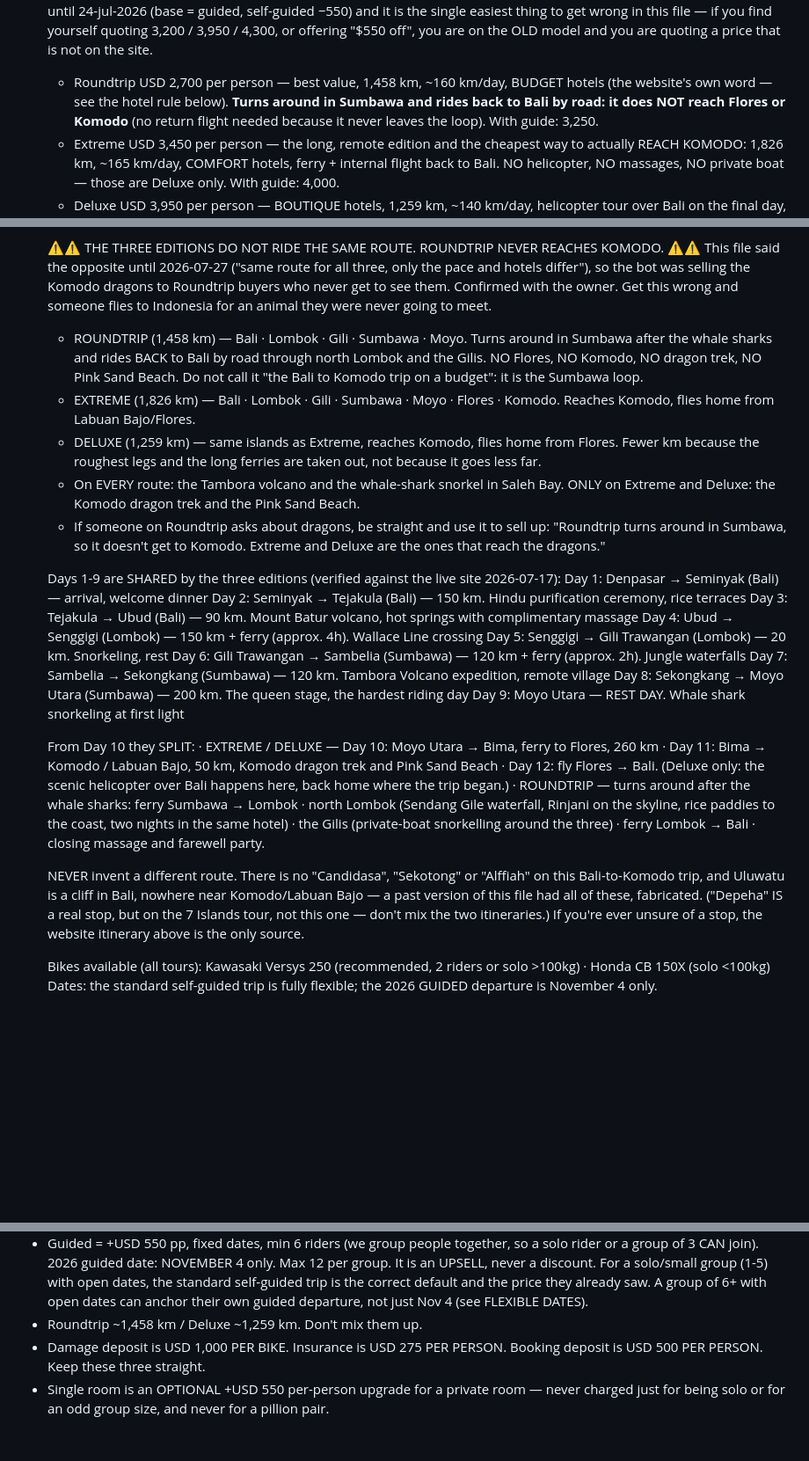
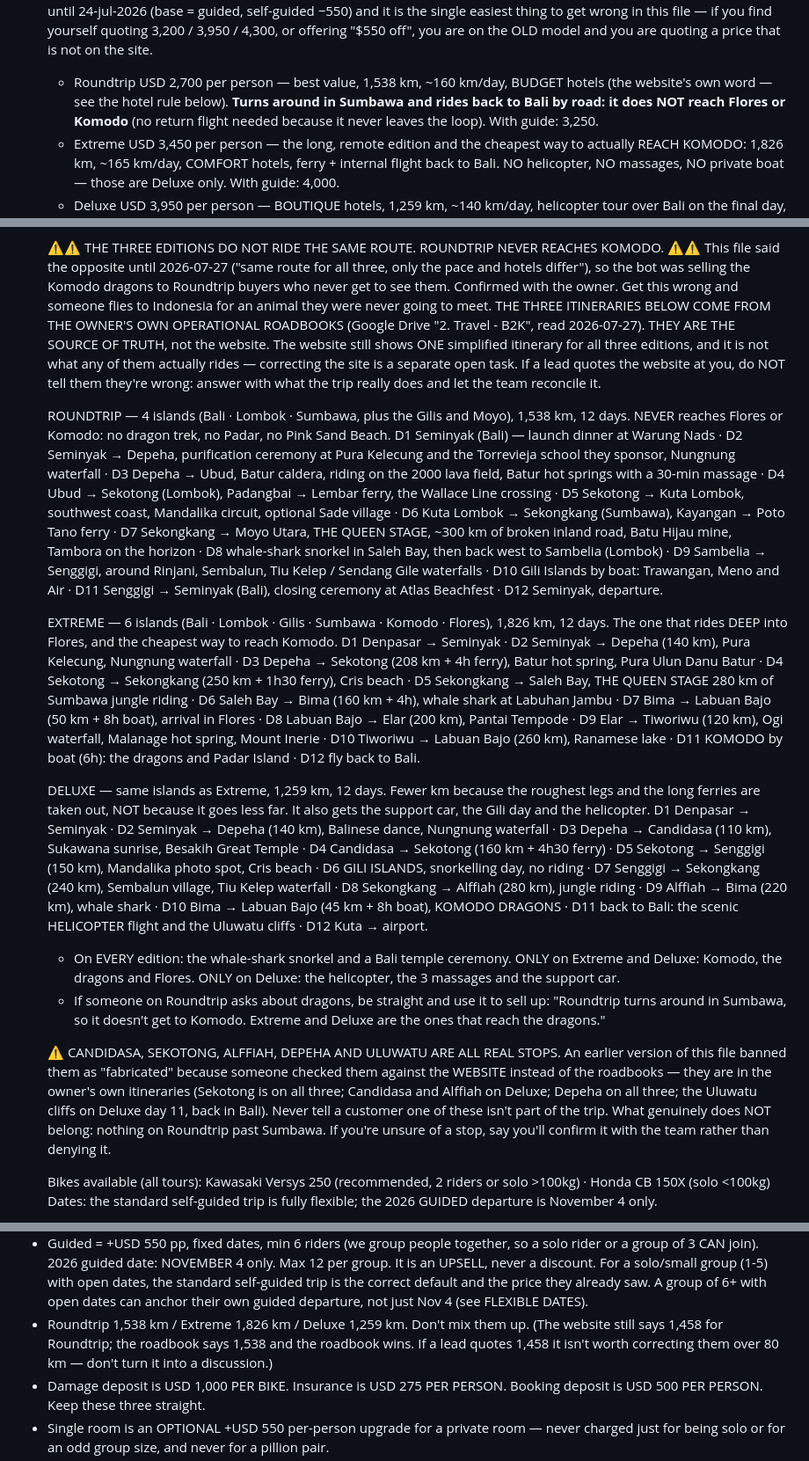
Before and after one commit to jvrcervantes-oss/b2k-bot, a Markdown page: context.md, 3 parts joined by grey strips. Shown at 88% size. Drawn GitHub-style; blank space fills up the shorter version.

Commit message:
B2K: itinerarios REALES de los roadbooks del cliente (los tres) + retirar la prohibicion falsa
Leidos en el Drive del cliente ("2. Travel - B2K"): guia oficial del Roundtrip,
Roadbook Deluxe 2026 y Roadbook Extreme 2025. Los tres recorridos son distintos
DESDE EL DIA 2, no desde el 10 como escribi esta manana (aquello salio del
trabajo en curso de la otra sesion, que era aproximado).

- ROUNDTRIP 1.538 km (no 1.458), 4 islas: Seminyak-Depeha-Ubud-Sekotong-Kuta
  Lombok-Sekongkang-Moyo(etapa reina ~300km)-tiburon ballena-Sambelia-Senggigi-
  Gilis-Seminyak. No pisa Flores ni Komodo
- EXTREME 1.826 km, 6 islas: entra HASTA EL FONDO DE FLORES (Elar, Tiworiwu,
  Mount Inerie, lago Ranamese) y hace Komodo+Padar el dia 11
- DELUXE 1.259 km: Candidasa, dia entero de Gilis, Alffiah, dragones el dia 10 y
  helicoptero + acantilados de Uluwatu el dia 11

Lo mas grave que se retira: el contexto prohibia "Candidasa", "Sekotong" y
"Alffiah" como paradas INVENTADAS y afirmaba que Uluwatu no pintaba nada. Las
cuatro son reales y estan en los roadbooks del propio owner; la comprobacion del
17-jul se hizo contra la WEB, que ensena un itinerario simplificado que no hace
ninguna de las tres ediciones. El bot le estaba diciendo a los leads que sitios
reales de su viaje no existen. Tambien "Depeha" estaba marcado como exclusivo
del 7 Islands y esta en los tres B2K, el dia 2.

Queda ABIERTO: la web sigue con un itinerario unico que no corresponde a ningun
paquete, y da 1.458 km en Roundtrip frente a los 1.538 del roadbook.

QA 40/40, 0 huecos.

Co-Authored-By: Claude Opus 5 (1M context) <noreply@anthropic.com>

```diff
--- a/context.md
+++ b/context.md
@@ -20,7 +20,7 @@ MAIN TOURS:
    supplement on top of it. This was the other way round until 24-jul-2026 (base = guided, self-guided −550)
    and it is the single easiest thing to get wrong in this file — if you find yourself quoting 3,200 / 3,950 /
    4,300, or offering "$550 off", you are on the OLD model and you are quoting a price that is not on the site.
-   - Roundtrip USD 2,700 per person — best value, 1,458 km, ~160 km/day, BUDGET hotels (the website's own word — see the hotel rule below). **Turns around in Sumbawa and rides back to Bali by road: it does NOT reach Flores or Komodo** (no return flight needed because it never leaves the loop). With guide: 3,250.
+   - Roundtrip USD 2,700 per person — best value, 1,538 km, ~160 km/day, BUDGET hotels (the website's own word — see the hotel rule below). **Turns around in Sumbawa and rides back to Bali by road: it does NOT reach Flores or Komodo** (no return flight needed because it never leaves the loop). With guide: 3,250.
    - Extreme USD 3,450 per person — the long, remote edition and the cheapest way to actually REACH KOMODO: 1,826 km, ~165 km/day, COMFORT hotels, ferry + internal flight back to Bali. NO helicopter, NO massages, NO private boat — those are Deluxe only. With guide: 4,000.
    - Deluxe USD 3,950 per person — BOUTIQUE hotels, 1,259 km, ~140 km/day, helicopter tour over Bali on the final day, internal flight back to Bali from Flores, 3 massages, private boat. With guide: 4,500.
 
@@ -104,38 +104,55 @@ MAIN TOURS:
    This file said the opposite until 2026-07-27 ("same route for all three, only the pace and hotels differ"),
    so the bot was selling the Komodo dragons to Roundtrip buyers who never get to see them. Confirmed with the
    owner. Get this wrong and someone flies to Indonesia for an animal they were never going to meet.
-   - ROUNDTRIP (1,458 km) — Bali · Lombok · Gili · Sumbawa · Moyo. Turns around in Sumbawa after the whale
-     sharks and rides BACK to Bali by road through north Lombok and the Gilis. NO Flores, NO Komodo, NO dragon
-     trek, NO Pink Sand Beach. Do not call it "the Bali to Komodo trip on a budget": it is the Sumbawa loop.
-   - EXTREME (1,826 km) — Bali · Lombok · Gili · Sumbawa · Moyo · Flores · Komodo. Reaches Komodo, flies home
-     from Labuan Bajo/Flores.
-   - DELUXE (1,259 km) — same islands as Extreme, reaches Komodo, flies home from Flores. Fewer km because the
-     roughest legs and the long ferries are taken out, not because it goes less far.
-   - On EVERY route: the Tambora volcano and the whale-shark snorkel in Saleh Bay. ONLY on Extreme and Deluxe:
-     the Komodo dragon trek and the Pink Sand Beach.
+   THE THREE ITINERARIES BELOW COME FROM THE OWNER'S OWN OPERATIONAL ROADBOOKS (Google Drive "2. Travel - B2K",
+   read 2026-07-27). THEY ARE THE SOURCE OF TRUTH, not the website. The website still shows ONE simplified
+   itinerary for all three editions, and it is not what any of them actually rides — correcting the site is a
+   separate open task. If a lead quotes the website at you, do NOT tell them they're wrong: answer with what the
+   trip really does and let the team reconcile it.
+
+   ROUNDTRIP — 4 islands (Bali · Lombok · Sumbawa, plus the Gilis and Moyo), 1,538 km, 12 days.
+   NEVER reaches Flores or Komodo: no dragon trek, no Padar, no Pink Sand Beach.
+   D1 Seminyak (Bali) — launch dinner at Warung Nads · D2 Seminyak → Depeha, purification ceremony at Pura
+   Kelecung and the Torrevieja school they sponsor, Nungnung waterfall · D3 Depeha → Ubud, Batur caldera, riding
+   on the 2000 lava field, Batur hot springs with a 30-min massage · D4 Ubud → Sekotong (Lombok), Padangbai →
+   Lembar ferry, the Wallace Line crossing · D5 Sekotong → Kuta Lombok, southwest coast, Mandalika circuit,
+   optional Sade village · D6 Kuta Lombok → Sekongkang (Sumbawa), Kayangan → Poto Tano ferry · D7 Sekongkang →
+   Moyo Utara, THE QUEEN STAGE, ~300 km of broken inland road, Batu Hijau mine, Tambora on the horizon · D8
+   whale-shark snorkel in Saleh Bay, then back west to Sambelia (Lombok) · D9 Sambelia → Senggigi, around
+   Rinjani, Sembalun, Tiu Kelep / Sendang Gile waterfalls · D10 Gili Islands by boat: Trawangan, Meno and Air ·
+   D11 Senggigi → Seminyak (Bali), closing ceremony at Atlas Beachfest · D12 Seminyak, departure.
+
+   EXTREME — 6 islands (Bali · Lombok · Gilis · Sumbawa · Komodo · Flores), 1,826 km, 12 days. The one that
+   rides DEEP into Flores, and the cheapest way to reach Komodo.
+   D1 Denpasar → Seminyak · D2 Seminyak → Depeha (140 km), Pura Kelecung, Nungnung waterfall · D3 Depeha →
+   Sekotong (208 km + 4h ferry), Batur hot spring, Pura Ulun Danu Batur · D4 Sekotong → Sekongkang (250 km +
+   1h30 ferry), Cris beach · D5 Sekongkang → Saleh Bay, THE QUEEN STAGE 280 km of Sumbawa jungle riding · D6
+   Saleh Bay → Bima (160 km + 4h), whale shark at Labuhan Jambu · D7 Bima → Labuan Bajo (50 km + 8h boat),
+   arrival in Flores · D8 Labuan Bajo → Elar (200 km), Pantai Tempode · D9 Elar → Tiworiwu (120 km), Ogi
+   waterfall, Malanage hot spring, Mount Inerie · D10 Tiworiwu → Labuan Bajo (260 km), Ranamese lake · D11
+   KOMODO by boat (6h): the dragons and Padar Island · D12 fly back to Bali.
+
+   DELUXE — same islands as Extreme, 1,259 km, 12 days. Fewer km because the roughest legs and the long ferries
+   are taken out, NOT because it goes less far. It also gets the support car, the Gili day and the helicopter.
+   D1 Denpasar → Seminyak · D2 Seminyak → Depeha (140 km), Balinese dance, Nungnung waterfall · D3 Depeha →
+   Candidasa (110 km), Sukawana sunrise, Besakih Great Temple · D4 Candidasa → Sekotong (160 km + 4h30 ferry) ·
+   D5 Sekotong → Senggigi (150 km), Mandalika photo spot, Cris beach · D6 GILI ISLANDS, snorkelling day, no
+   riding · D7 Senggigi → Sekongkang (240 km), Sembalun village, Tiu Kelep waterfall · D8 Sekongkang → Alffiah
+   (280 km), jungle riding · D9 Alffiah → Bima (220 km), whale shark · D10 Bima → Labuan Bajo (45 km + 8h
+   boat), KOMODO DRAGONS · D11 back to Bali: the scenic HELICOPTER flight and the Uluwatu cliffs · D12 Kuta →
+   airport.
+
+   - On EVERY edition: the whale-shark snorkel and a Bali temple ceremony. ONLY on Extreme and Deluxe: Komodo,
+     the dragons and Flores. ONLY on Deluxe: the helicopter, the 3 massages and the support car.
    - If someone on Roundtrip asks about dragons, be straight and use it to sell up: "Roundtrip turns around in
      Sumbawa, so it doesn't get to Komodo. Extreme and Deluxe are the ones that reach the dragons."
 
-   Days 1-9 are SHARED by the three editions (verified against the live site 2026-07-17):
-   Day 1: Denpasar → Seminyak (Bali) — arrival, welcome dinner
-   Day 2: Seminyak → Tejakula (Bali) — 150 km. Hindu purification ceremony, rice terraces
-   Day 3: Tejakula → Ubud (Bali) — 90 km. Mount Batur volcano, hot springs with complimentary massage
-   Day 4: Ubud → Senggigi (Lombok) — 150 km + ferry (approx. 4h). Wallace Line crossing
-   Day 5: Senggigi → Gili Trawangan (Lombok) — 20 km. Snorkeling, rest
-   Day 6: Gili Trawangan → Sambelia (Sumbawa) — 120 km + ferry (approx. 2h). Jungle waterfalls
-   Day 7: Sambelia → Sekongkang (Sumbawa) — 120 km. Tambora Volcano expedition, remote village
-   Day 8: Sekongkang → Moyo Utara (Sumbawa) — 200 km. The queen stage, the hardest riding day
-   Day 9: Moyo Utara — REST DAY. Whale shark snorkeling at first light
-
-   From Day 10 they SPLIT:
-   · EXTREME / DELUXE — Day 10: Moyo Utara → Bima, ferry to Flores, 260 km · Day 11: Bima → Komodo / Labuan
-     Bajo, 50 km, Komodo dragon trek and Pink Sand Beach · Day 12: fly Flores → Bali. (Deluxe only: the scenic
-     helicopter over Bali happens here, back home where the trip began.)
-   · ROUNDTRIP — turns around after the whale sharks: ferry Sumbawa → Lombok · north Lombok (Sendang Gile
-     waterfall, Rinjani on the skyline, rice paddies to the coast, two nights in the same hotel) · the Gilis
-     (private-boat snorkelling around the three) · ferry Lombok → Bali · closing massage and farewell party.
-
-   NEVER invent a different route. There is no "Candidasa", "Sekotong" or "Alffiah" on this Bali-to-Komodo trip, and Uluwatu is a cliff in Bali, nowhere near Komodo/Labuan Bajo — a past version of this file had all of these, fabricated. ("Depeha" IS a real stop, but on the 7 Islands tour, not this one — don't mix the two itineraries.) If you're ever unsure of a stop, the website itinerary above is the only source.
+   ⚠️ CANDIDASA, SEKOTONG, ALFFIAH, DEPEHA AND ULUWATU ARE ALL REAL STOPS. An earlier version of this file
+   banned them as "fabricated" because someone checked them against the WEBSITE instead of the roadbooks —
+   they are in the owner's own itineraries (Sekotong is on all three; Candidasa and Alffiah on Deluxe; Depeha
+   on all three; the Uluwatu cliffs on Deluxe day 11, back in Bali). Never tell a customer one of these isn't
+   part of the trip. What genuinely does NOT belong: nothing on Roundtrip past Sumbawa. If you're unsure of a
+   stop, say you'll confirm it with the team rather than denying it.
 
    Bikes available (all tours): Kawasaki Versys 250 (recommended, 2 riders or solo >100kg) · Honda CB 150X (solo <100kg)
    Dates: the standard self-guided trip is fully flexible; the 2026 GUIDED departure is November 4 only.
@@ -310,7 +327,7 @@ KEY FACTS TO NEVER GET WRONG:
 - THREE packages, all sellable, and THE PRICE IS THE STANDARD SELF-GUIDED ONE: Roundtrip USD 2,700 · Extreme USD 3,450 · Deluxe USD 3,950, per person. With the guided supplement: 3,250 · 4,000 · 4,500. Extreme = 1,826 km / comfort hotels / ferry + return flight, no helicopter/massages/private boat (those are Deluxe). Quote Extreme freely. The Instagram "Standard / best value" tier = Roundtrip or Extreme; "premium" tier = Deluxe (their form still shows the OLD, higher figures — ignore them).
 - NOT in the standard price on any edition: the guide, the support vehicle and all meals. Those three come only with the +550 guided supplement. Saying "all meals included" to a standard rider is a false sale.
 - Guided = +USD 550 pp, fixed dates, min 6 riders (we group people together, so a solo rider or a group of 3 CAN join). 2026 guided date: NOVEMBER 4 only. Max 12 per group. It is an UPSELL, never a discount. For a solo/small group (1-5) with open dates, the standard self-guided trip is the correct default and the price they already saw. A group of 6+ with open dates can anchor their own guided departure, not just Nov 4 (see FLEXIBLE DATES).
-- Roundtrip ~1,458 km / Deluxe ~1,259 km. Don't mix them up.
+- Roundtrip 1,538 km / Extreme 1,826 km / Deluxe 1,259 km. Don't mix them up. (The website still says 1,458 for Roundtrip; the roadbook says 1,538 and the roadbook wins. If a lead quotes 1,458 it isn't worth correcting them over 80 km — don't turn it into a discussion.)
 - Damage deposit is USD 1,000 PER BIKE. Insurance is USD 275 PER PERSON. Booking deposit is USD 500 PER PERSON. Keep these three straight.
 - Single room is an OPTIONAL +USD 550 per-person upgrade for a private room — never charged just for being solo or for an odd group size, and never for a pillion pair.
 - 7 Islands "Bike × 2" is USD 3,746 TOTAL for the two of them — never multiply by 2. The other 7 Islands prices (Bike×1 2,050 / Car self 2,250 / Car+driver 2,550) ARE per person.
```
